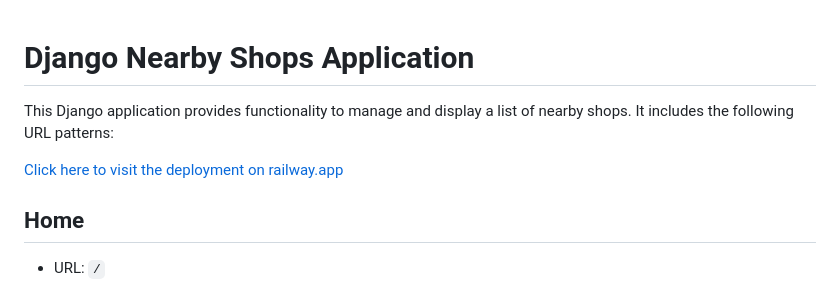
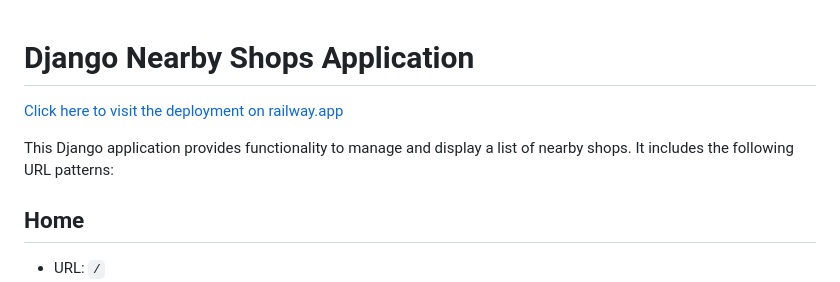
Before and after one commit to ProPegasus/nearby-shops, a Markdown page: README.md, the part around the change. Drawn GitHub-style.

```diff
--- a/README.md
+++ b/README.md
@@ -1,8 +1,8 @@
 # Django Nearby Shops Application
 
+[Click here to visit the deployment on railway.app](https://web-production-a819.up.railway.app/)
+
 This Django application provides functionality to manage and display a list of nearby shops. It includes the following URL patterns:
-
-[Click here to visit the deployment on railway.app](https://web-production-a819.up.railway.app/)
 
 ## Home
 
```
